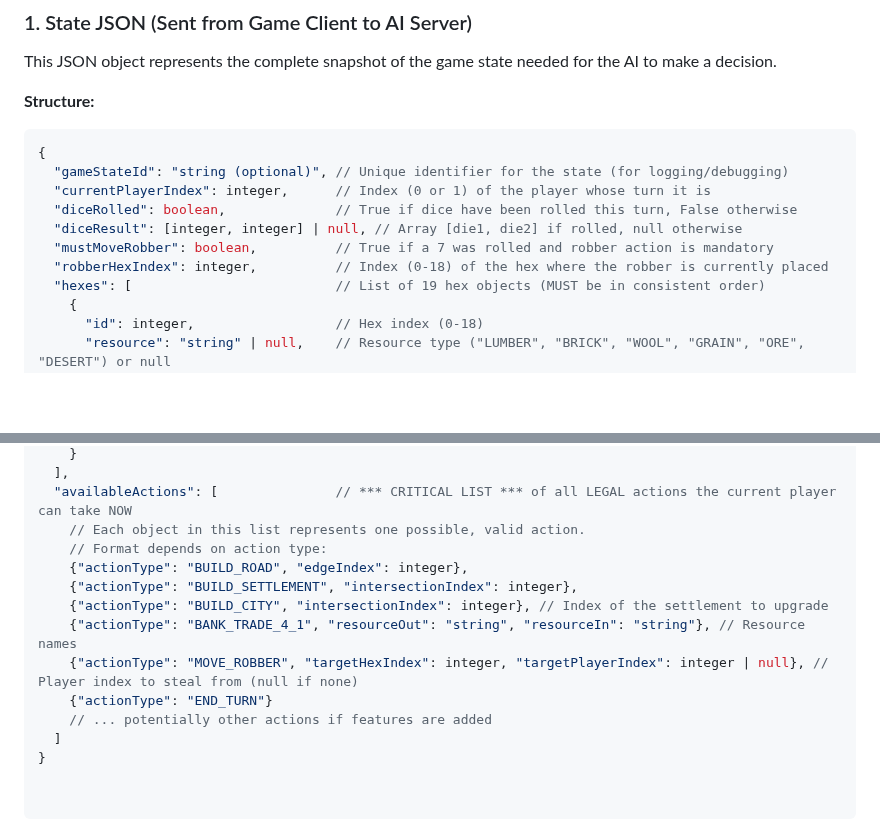
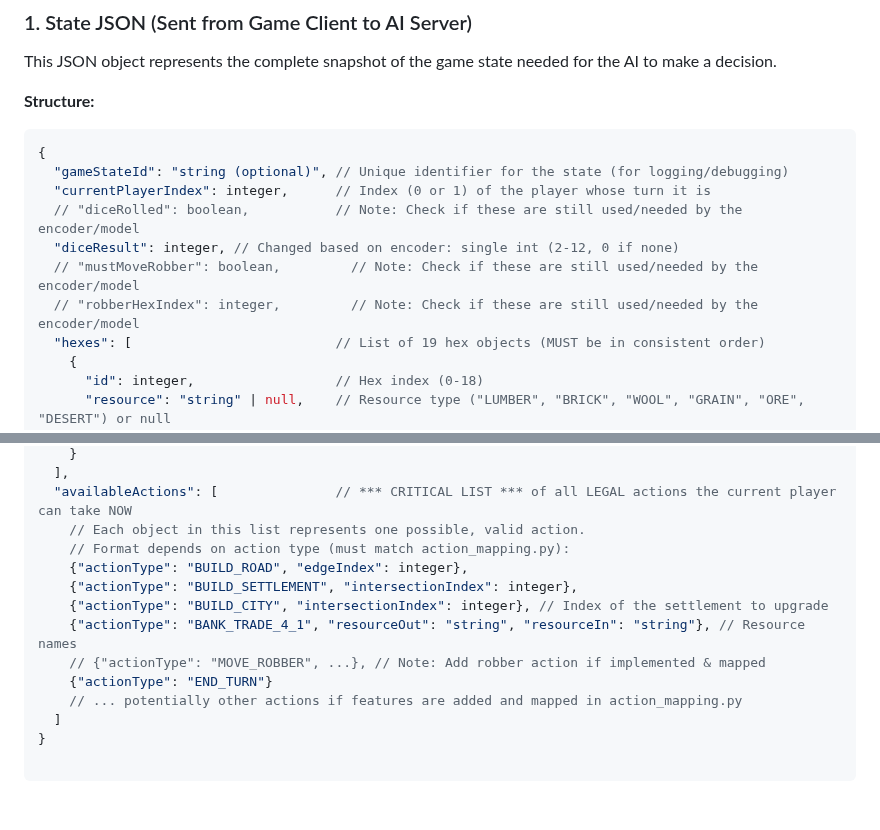
Before and after one commit to meebloe/CS440-Catan, a Markdown page: README.md, 2 parts joined by grey strips. Rendered like a GitHub page; blank space fills up the shorter version.

```diff
--- a/README.md
+++ b/README.md
@@ -78,10 +131,10 @@ This JSON object represents the complete snapshot of the game state needed for t
 {
   "gameStateId": "string (optional)", // Unique identifier for the state (for logging/debugging)
   "currentPlayerIndex": integer,      // Index (0 or 1) of the player whose turn it is
-  "diceRolled": boolean,              // True if dice have been rolled this turn, False otherwise
-  "diceResult": [integer, integer] | null, // Array [die1, die2] if rolled, null otherwise
-  "mustMoveRobber": boolean,          // True if a 7 was rolled and robber action is mandatory
-  "robberHexIndex": integer,          // Index (0-18) of the hex where the robber is currently placed
+  // "diceRolled": boolean,           // Note: Check if these are still used/needed by the encoder/model
+  "diceResult": integer, // Changed based on encoder: single int (2-12, 0 if none)
+  // "mustMoveRobber": boolean,         // Note: Check if these are still used/needed by the encoder/model
+  // "robberHexIndex": integer,         // Note: Check if these are still used/needed by the encoder/model
   "hexes": [                          // List of 19 hex objects (MUST be in consistent order)
     {
       "id": integer,                  // Hex index (0-18)
@@ -125,13 +178,13 @@ This JSON object represents the complete snapshot of the game state needed for t
   ],
   "availableActions": [               // *** CRITICAL LIST *** of all LEGAL actions the current player can take NOW
     // Each object in this list represents one possible, valid action.
-    // Format depends on action type:
+    // Format depends on action type (must match action_mapping.py):
     {"actionType": "BUILD_ROAD", "edgeIndex": integer},
     {"actionType": "BUILD_SETTLEMENT", "intersectionIndex": integer},
     {"actionType": "BUILD_CITY", "intersectionIndex": integer}, // Index of the settlement to upgrade
     {"actionType": "BANK_TRADE_4_1", "resourceOut": "string", "resourceIn": "string"}, // Resource names
-    {"actionType": "MOVE_ROBBER", "targetHexIndex": integer, "targetPlayerIndex": integer | null}, // Player index to steal from (null if none)
+    // {"actionType": "MOVE_ROBBER", ...}, // Note: Add robber action if implemented & mapped
     {"actionType": "END_TURN"}
-    // ... potentially other actions if features are added
+    // ... potentially other actions if features are added and mapped in action_mapping.py
   ]
 }
```
Also changed, not shown: other parts of README.md (+87 -34 lines).
